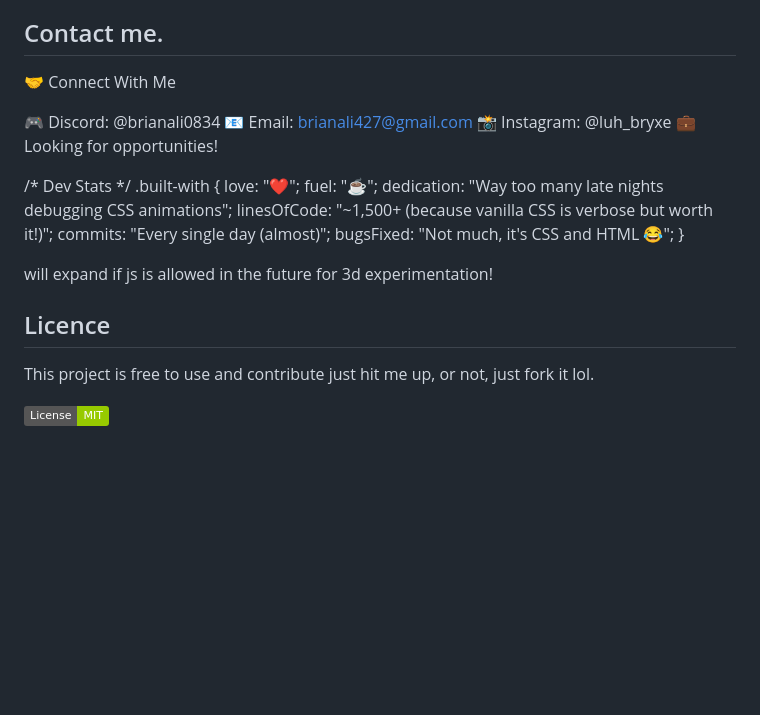
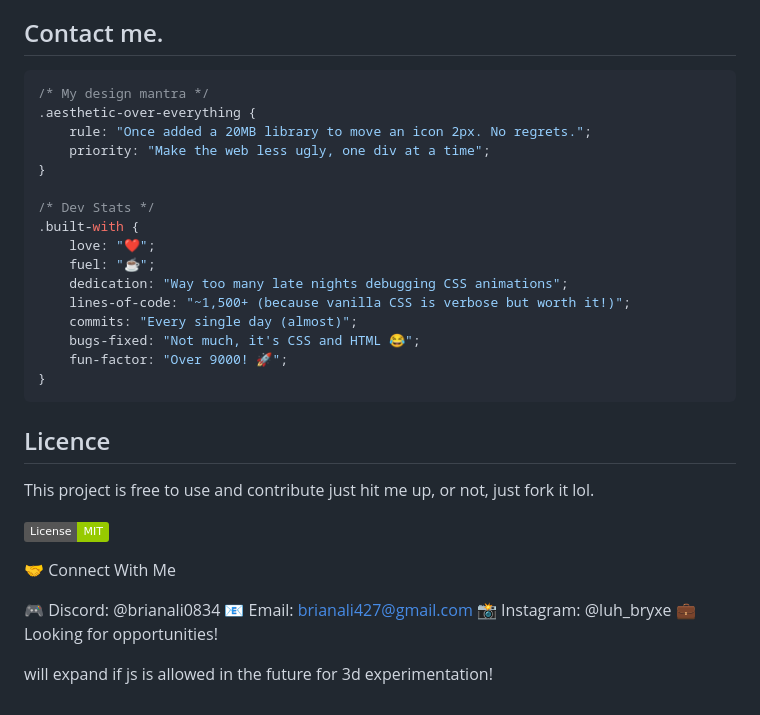
Before and after one commit to Brianali-codes/Portfolio-Hackathon, a Markdown page: readme.md, the part around the change. GitHub-like rendering; badges without logos; blank space fills up the shorter version.

````diff
--- a/readme.md
+++ b/readme.md
@@ -97,27 +97,33 @@ White base: Clean, professional Orange accents (#ff6d4d): Energetic, creative Bl
 Montserrat: Modern, clean, readable Cookie font: For quotes and personal touches Courier New: Terminal sections for authenticity
 ## Contact me.
 
-🤝 Connect With Me
-
-🎮 Discord: @brianali0834 📧 Email: brianali427@gmail.com 📸 Instagram: @luh_bryxe 💼 Looking for opportunities!
-
+```css
+/* My design mantra */
+.aesthetic-over-everything {
+    rule: "Once added a 20MB library to move an icon 2px. No regrets.";
+    priority: "Make the web less ugly, one div at a time";
+}
 
 /* Dev Stats */
 .built-with {
     love: "❤️";
     fuel: "☕";
     dedication: "Way too many late nights debugging CSS animations";
-    linesOfCode: "~1,500+ (because vanilla CSS is verbose but worth it!)";
+    lines-of-code: "~1,500+ (because vanilla CSS is verbose but worth it!)";
     commits: "Every single day (almost)";
-    bugsFixed: "Not much, it's CSS and HTML 😂";
+    bugs-fixed: "Not much, it's CSS and HTML 😂";
+    fun-factor: "Over 9000! 🚀";
 }
-
-
-will expand if js is allowed in the future for 3d experimentation!
-
+```
 
 ## Licence
 
 This project is free to use and contribute just hit me up, or not, just fork it lol.
 
 [![MIT License](https://img.shields.io/badge/License-MIT-green.svg)](https://choosealicense.com/licenses/mit/)
+
+🤝 Connect With Me
+
+🎮 Discord: @brianali0834 📧 Email: brianali427@gmail.com 📸 Instagram: @luh_bryxe 💼 Looking for opportunities!
+
+will expand if js is allowed in the future for 3d experimentation!
````
